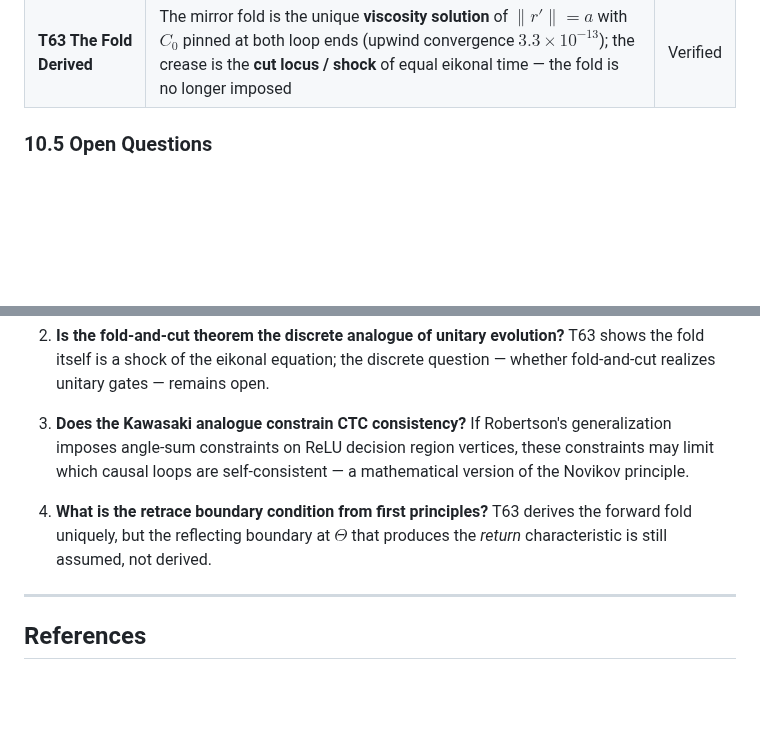
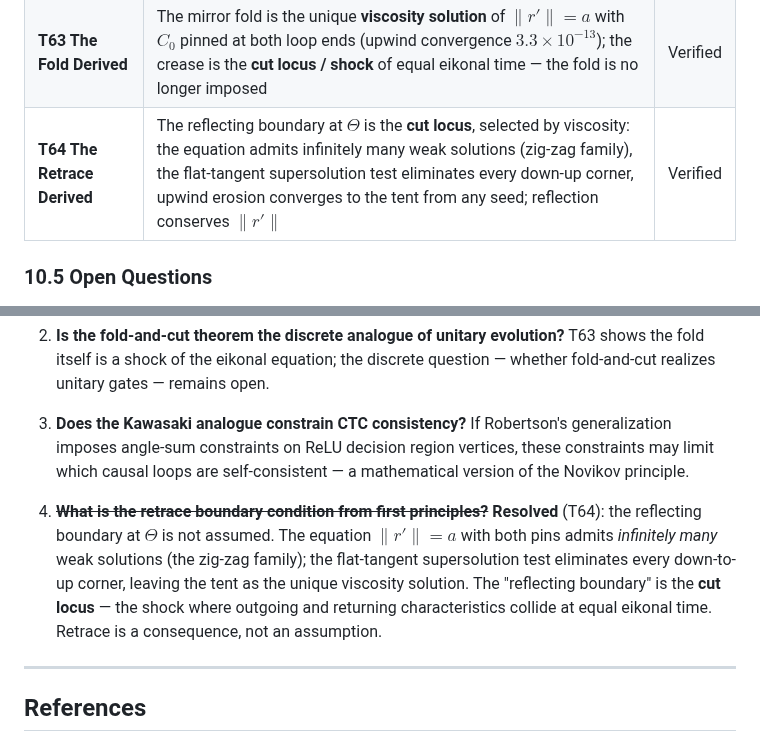
Before and after one commit to Puronbo/Law-Of-Repulsive-Emanation, a Markdown page: docs/PHYSICAL_UNIVERSAL_MAP.md, 2 parts joined by grey strips. Rendered like a GitHub page; blank space fills up the shorter version.

Commit message:
books: T64 closes the last open theorem - retrace boundary derived (cut locus selected by viscosity); SPRING_BIBLE crease 6 fully resolved, PUM Q4 resolved

```diff
--- a/docs/PHYSICAL_UNIVERSAL_MAP.md
+++ b/docs/PHYSICAL_UNIVERSAL_MAP.md
@@ -296,6 +296,7 @@ closed, committed experiment (`experiments/`):
 | **T61 Rotation Test** | Orthogonal rotations preserve neighbor structure (overlap 1.0000, sim corr 1.0000) while coordinates change (0.745); $\|x\|$ relabeling collapses to 0.426 vs chance 0.065 | Verified |
 | **T62 Prime Engine** | $\pi(943,901,200,001) = 35,575,526,191$ from scratch (Lucy-Hedgehog + segmented sieve, no sympy) — matches sympy exactly; max gap 176 at $9.4\times10^{11}$; retrace chain 9.4e11 → 1,914,467 → 730,421 → 26,102 → 10,262 | Verified |
 | **T63 The Fold Derived** | The mirror fold is the unique **viscosity solution** of $\|r'\| = a$ with $C_0$ pinned at both loop ends (upwind convergence $3.3\times10^{-13}$); the crease is the **cut locus / shock** of equal eikonal time — the fold is no longer imposed | Verified |
+| **T64 The Retrace Derived** | The reflecting boundary at $\Theta$ is the **cut locus**, selected by viscosity: the equation admits infinitely many weak solutions (zig-zag family), the flat-tangent supersolution test eliminates every down-up corner, upwind erosion converges to the tent from any seed; reflection conserves $\|r'\|$ | Verified |
 
 ### 10.5 Open Questions
 
@@ -305,7 +306,14 @@ closed, committed experiment (`experiments/`):
 
 3. **Does the Kawasaki analogue constrain CTC consistency?** If Robertson's generalization imposes angle-sum constraints on ReLU decision region vertices, these constraints may limit which causal loops are self-consistent — a mathematical version of the Novikov principle.
 
-4. **What is the retrace boundary condition from first principles?** T63 derives the forward fold uniquely, but the reflecting boundary at $\Theta$ that produces the *return* characteristic is still assumed, not derived.
+4. ~~**What is the retrace boundary condition from first principles?**~~
+   **Resolved** (T64): the reflecting boundary at $\Theta$ is not assumed.
+   The equation $\|r'\| = a$ with both pins admits *infinitely many* weak
+   solutions (the zig-zag family); the flat-tangent supersolution test
+   eliminates every down-to-up corner, leaving the tent as the unique
+   viscosity solution.  The "reflecting boundary" is the **cut locus** —
+   the shock where outgoing and returning characteristics collide at equal
+   eikonal time.  Retrace is a consequence, not an assumption.
 
 ---
 
```
Also changed, not shown: docs/SPRING_BIBLE.md (+11 -3 lines).
